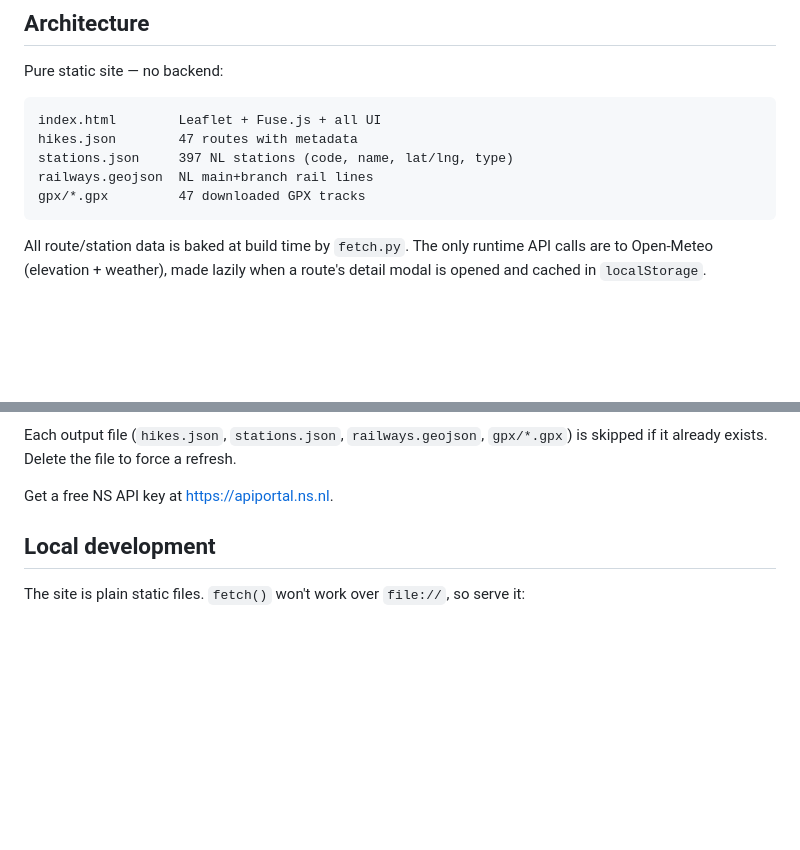
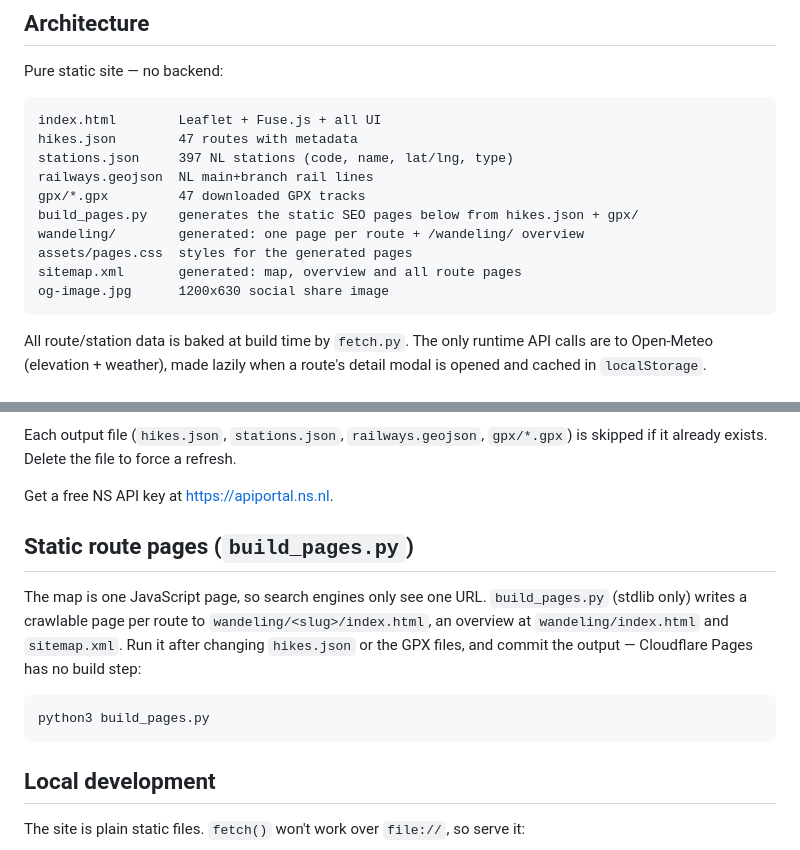
Before and after one commit to bzatrok/NS-Wandelingen, a Markdown page: README.md, 2 parts joined by grey strips. GitHub-like rendering; blank space fills up the shorter version.

Commit message:
Document the route page build and add CLAUDE.md
Co-Authored-By: Claude Opus 5.5 <noreply@anthropic.com>

````diff
--- a/README.md
+++ b/README.md
@@ -34,6 +34,11 @@ hikes.json        47 routes with metadata
 stations.json     397 NL stations (code, name, lat/lng, type)
 railways.geojson  NL main+branch rail lines
 gpx/*.gpx         47 downloaded GPX tracks
+build_pages.py    generates the static SEO pages below from hikes.json + gpx/
+wandeling/        generated: one page per route + /wandeling/ overview
+assets/pages.css  styles for the generated pages
+sitemap.xml       generated: map, overview and all route pages
+og-image.jpg      1200x630 social share image
 ```
 
 All route/station data is baked at build time by `fetch.py`. The only
@@ -67,6 +72,18 @@ Each output file (`hikes.json`, `stations.json`, `railways.geojson`,
 refresh.
 
 Get a free NS API key at <https://apiportal.ns.nl>.
+
+## Static route pages (`build_pages.py`)
+
+The map is one JavaScript page, so search engines only see one URL.
+`build_pages.py` (stdlib only) writes a crawlable page per route to
+`wandeling/<slug>/index.html`, an overview at `wandeling/index.html` and
+`sitemap.xml`. Run it after changing `hikes.json` or the GPX files, and
+commit the output — Cloudflare Pages has no build step:
+
+```bash
+python3 build_pages.py
+```
 
 ## Local development
 
````
Also changed, not shown: CLAUDE.md (added, +17 -0 lines).
